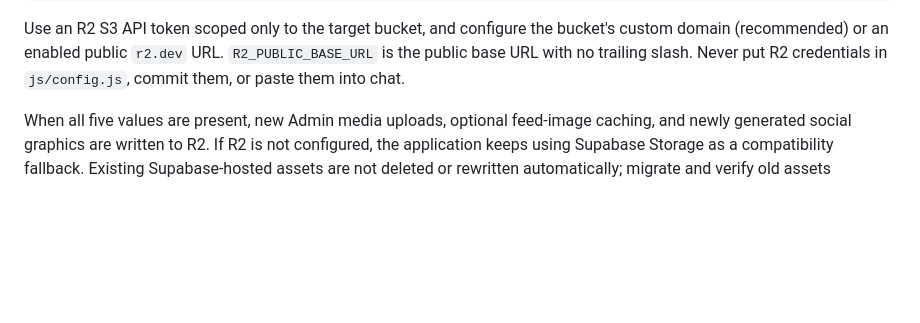
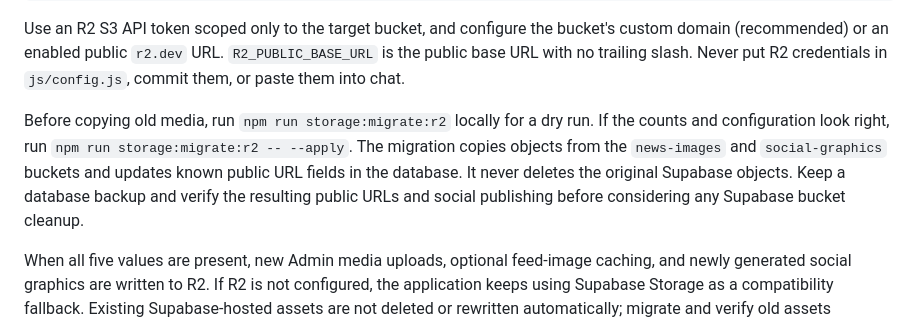
Before and after one commit to lutherking90021mart-del/lk-newsroom, a Markdown page: README.md, the part around the change. Drawn GitHub-style; blank space fills up the shorter version.

Commit message:
Document safe legacy media migration to R2

````diff
--- a/README.md
+++ b/README.md
@@ -37,6 +37,8 @@ R2_PUBLIC_BASE_URL=https://media.your-domain.com
 ```
 
 Use an R2 S3 API token scoped only to the target bucket, and configure the bucket's custom domain (recommended) or an enabled public `r2.dev` URL. `R2_PUBLIC_BASE_URL` is the public base URL with no trailing slash. Never put R2 credentials in `js/config.js`, commit them, or paste them into chat.
+
+Before copying old media, run `npm run storage:migrate:r2` locally for a dry run. If the counts and configuration look right, run `npm run storage:migrate:r2 -- --apply`. The migration copies objects from the `news-images` and `social-graphics` buckets and updates known public URL fields in the database. It never deletes the original Supabase objects. Keep a database backup and verify the resulting public URLs and social publishing before considering any Supabase bucket cleanup.
 
 When all five values are present, new Admin media uploads, optional feed-image caching, and newly generated social graphics are written to R2. If R2 is not configured, the application keeps using Supabase Storage as a compatibility fallback. Existing Supabase-hosted assets are not deleted or rewritten automatically; migrate and verify old assets separately before disabling or deleting any Supabase bucket. Social graphics with old Supabase URLs are regenerated to R2 when next requested after R2 is configured.
 
````
